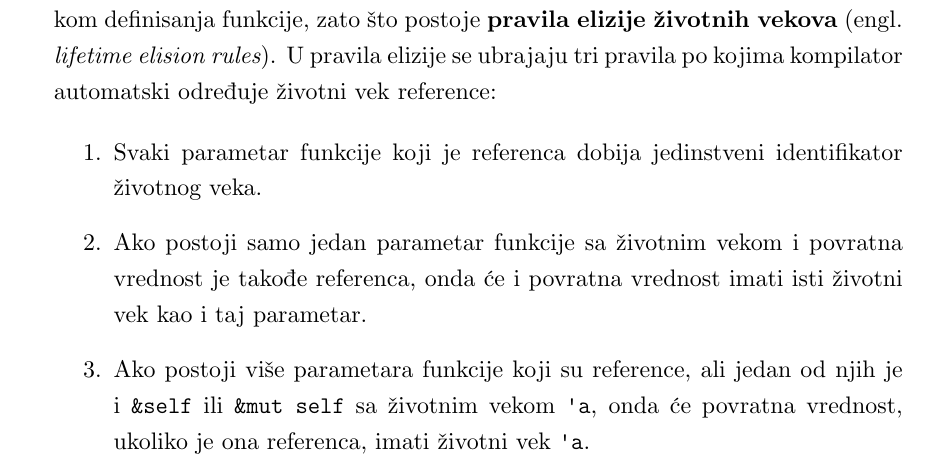
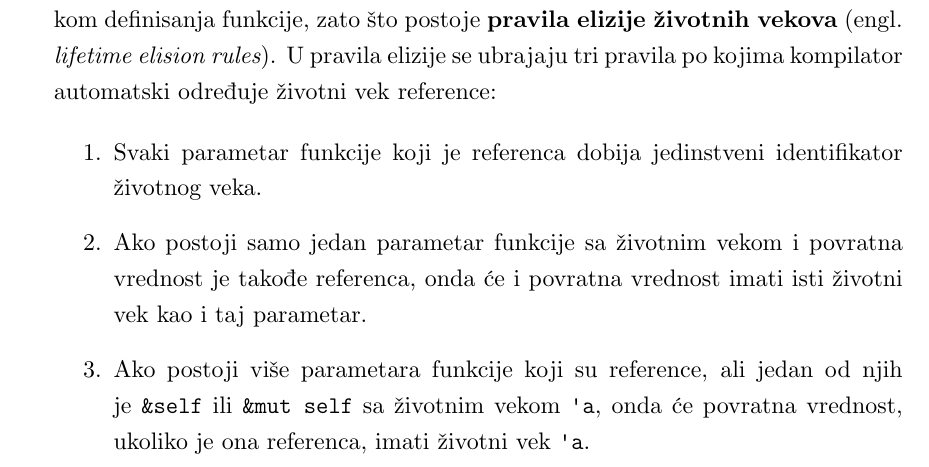
Before and after one commit to jdmitrovic/master_rad, a LaTeX book (latex/matfmaster-primer-lat.tex): part of page 24 of 30, cut so that both start at the same text. The pictures show the PDF file matfmaster-primer-lat.pdf that the author committed with the source.

Commit message:
Sitne popravke sekcije "Zivotni vekovi"

```diff
--- a/latex/matfmaster-primer-lat.tex
+++ b/latex/matfmaster-primer-lat.tex
@@ -659,7 +659,7 @@ pravila po kojima kompilator automatski određuje životni vek reference:
         takođe referenca, onda
         će i povratna vrednost imati isti životni vek kao i taj parametar.
   \item Ako postoji više parametara funkcije koji su reference, ali jedan od
-        njih je i \texttt{\&self} ili \texttt{\&mut self} sa životnim vekom \texttt{'a},
+        njih je \texttt{\&self} ili \texttt{\&mut self} sa životnim vekom \texttt{'a},
         onda će povratna vrednost, ukoliko je ona referenca, imati životni vek
         \texttt{'a}.
 \end{enumerate}
```
Also changed, not shown: matfmaster-primer-lat.pdf.
